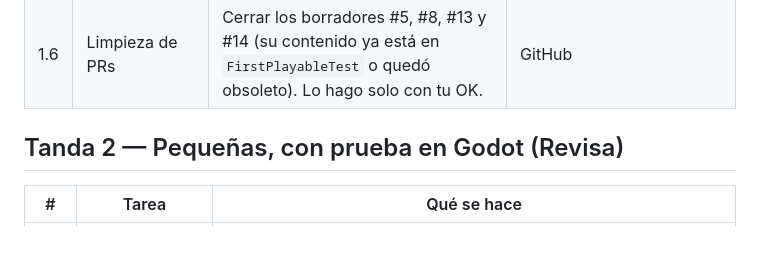
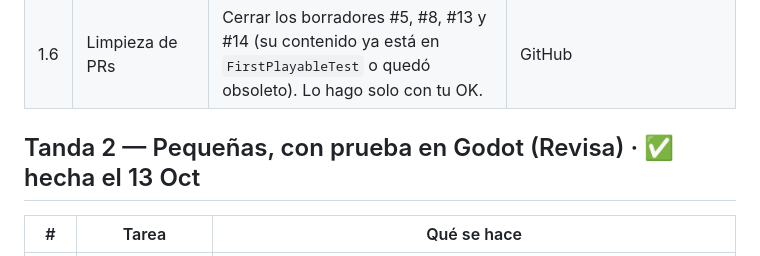
Before and after one commit to DiegoSG/Gacheiducitos, a Markdown page: design/Plan_Pendientes.md, the part around the change. Drawn GitHub-style.

Commit message:
docs(roadmap): marcar la Tanda 2 como hecha
Co-Authored-By: Claude Opus 5.5 (1M context) <noreply@anthropic.com>
Claude-Session: https://claude.ai/code/session_01UzSzjL8HMsQBDsTGa4GB5k

```diff
--- a/design/Plan_Pendientes.md
+++ b/design/Plan_Pendientes.md
@@ -15,7 +15,7 @@ Las tareas van en tandas, de la más simple a la más grande. Cada tanda empieza
 | 1.5 | Backup `.bak` | Antes de sobrescribir un slot, copiar el archivo anterior a `.bak`; al cargar, si el principal está corrupto, usar el `.bak`. | `src/core/save_system.gd` |
 | 1.6 | Limpieza de PRs | Cerrar los borradores #5, #8, #13 y #14 (su contenido ya está en `FirstPlayableTest` o quedó obsoleto). Lo hago solo con tu OK. | GitHub |
 
-## Tanda 2 — Pequeñas, con prueba en Godot (Revisa)
+## Tanda 2 — Pequeñas, con prueba en Godot (Revisa) · ✅ hecha el 13 Oct
 
 | # | Tarea | Qué se hace |
 |---|---|---|
```
Also changed, not shown: design/Roadmap.md (+9 -6 lines).
